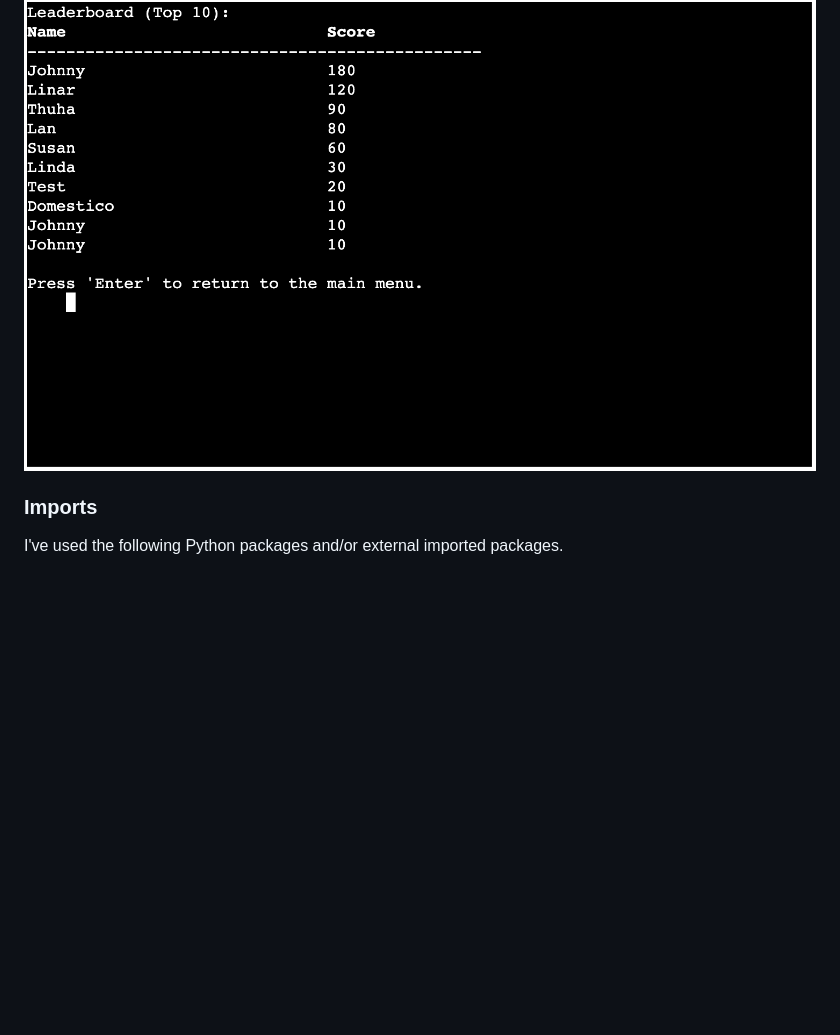
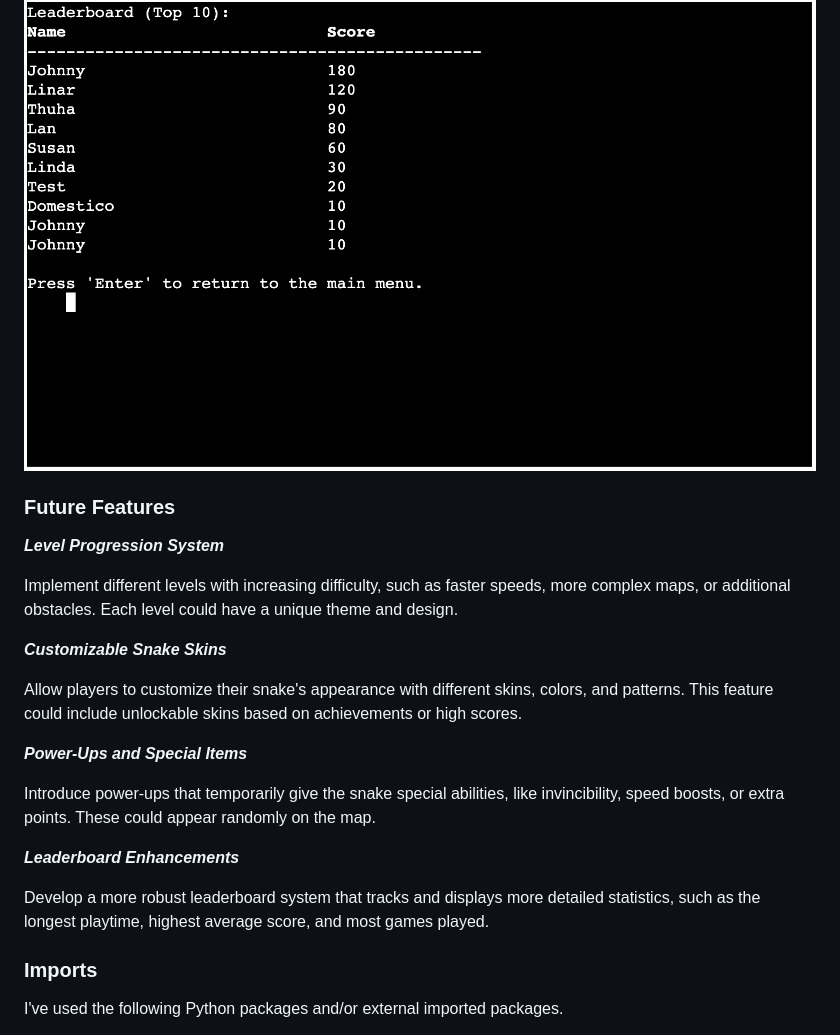
Before and after one commit to JohnnySonTrinh/snake-game, a Markdown page: README.md, the part around the change. Rendered like a GitHub page; blank space fills up the shorter version.

Commit message:
Add Future Features section README.md

```diff
--- a/README.md
+++ b/README.md
@@ -43,6 +43,24 @@ Below is the [flowchart](https://miro.com/app/board/uXjVN8sQUAI=/?utm_source=sho
 - **Leaderboard:** Check out high scores.
 
 ![screenshot](documentation/feature-leaderboard.png)
+
+### Future Features
+
+***Level Progression System***
+
+Implement different levels with increasing difficulty, such as faster speeds, more complex maps, or additional obstacles. Each level could have a unique theme and design.
+
+***Customizable Snake Skins***
+
+Allow players to customize their snake's appearance with different skins, colors, and patterns. This feature could include unlockable skins based on achievements or high scores.
+
+***Power-Ups and Special Items***
+
+Introduce power-ups that temporarily give the snake special abilities, like invincibility, speed boosts, or extra points. These could appear randomly on the map.
+
+***Leaderboard Enhancements***
+
+Develop a more robust leaderboard system that tracks and displays more detailed statistics, such as the longest playtime, highest average score, and most games played.
 
 ### Imports
 
```
